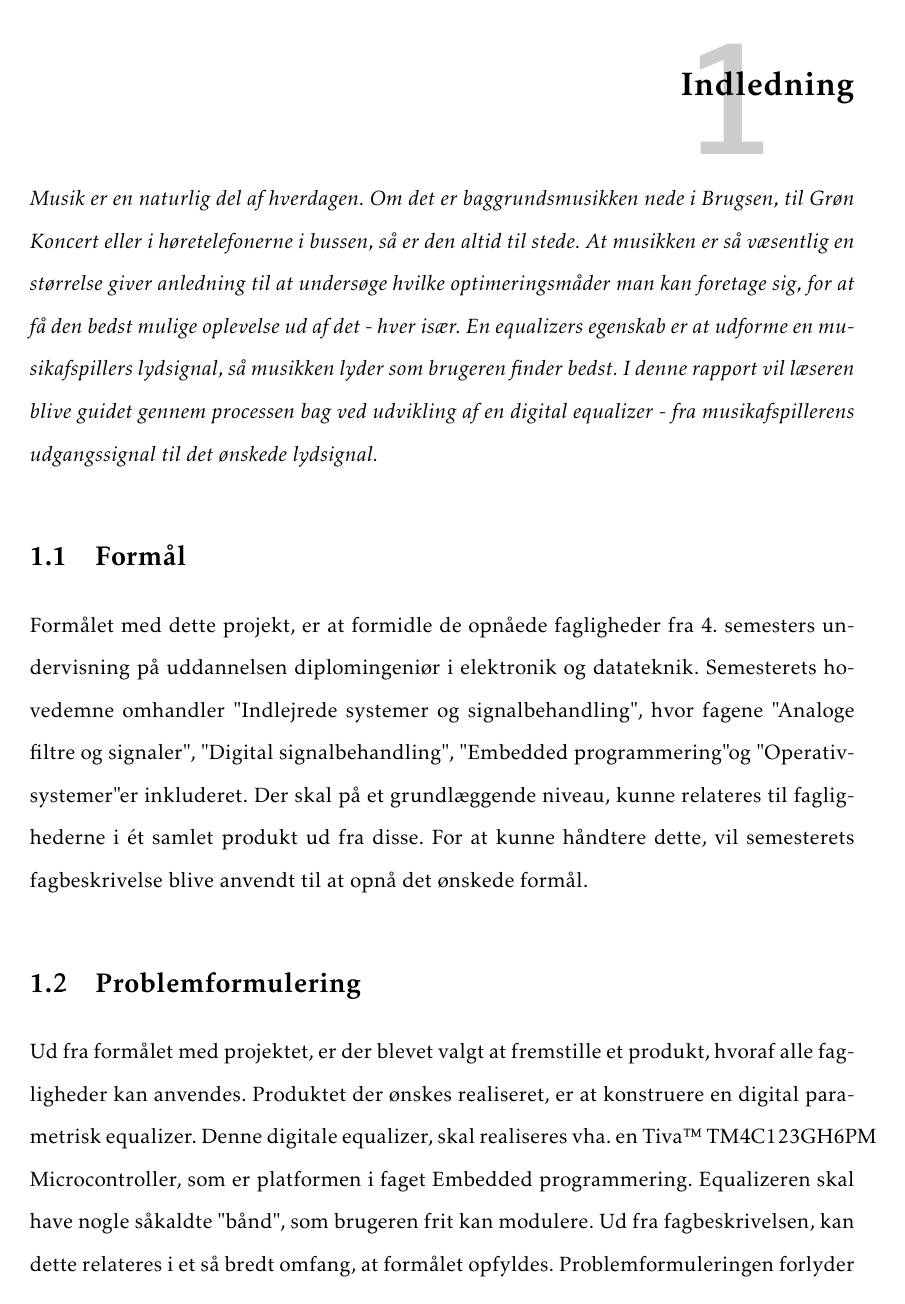
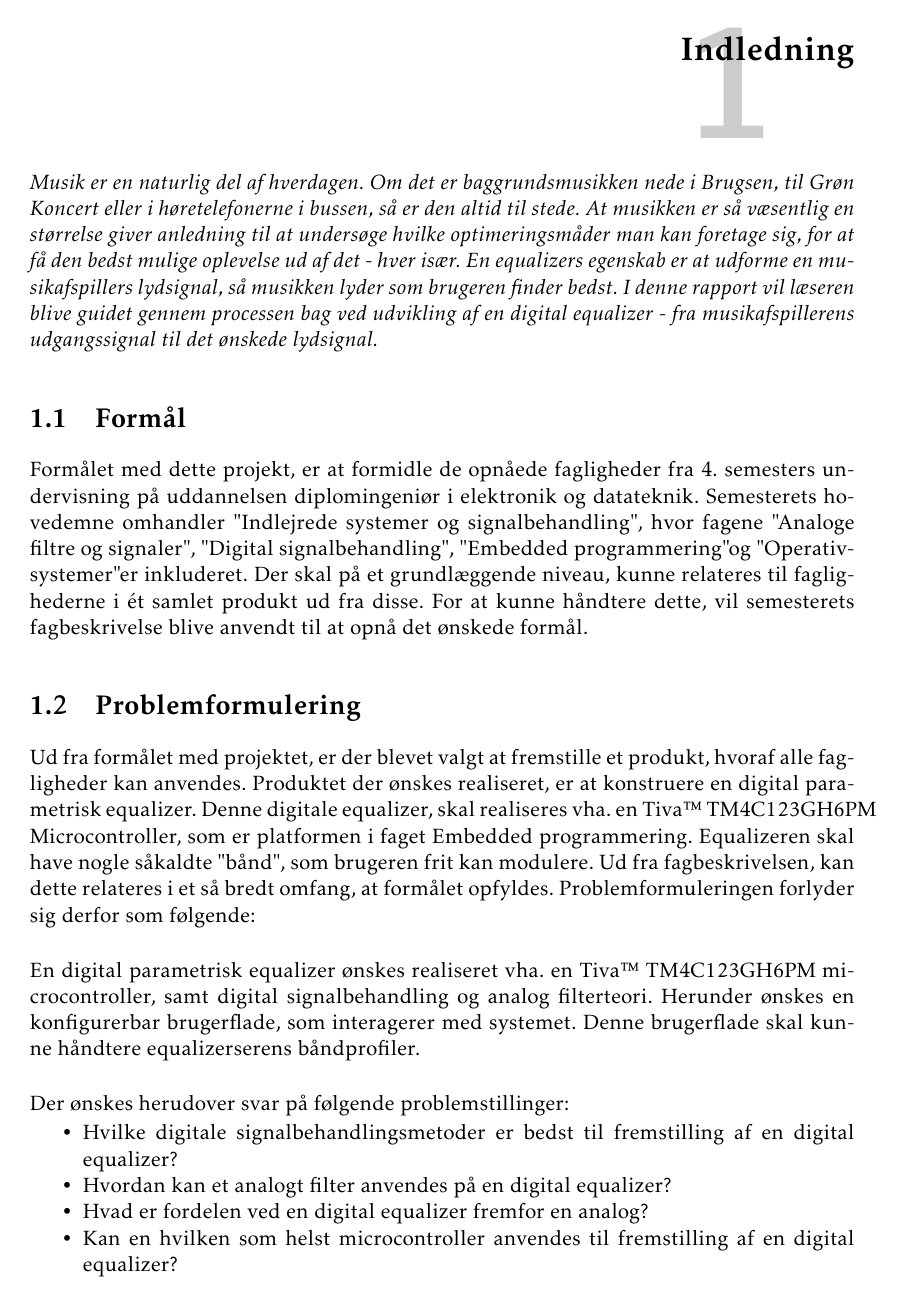
Before and after one commit to fraannk/sdu-gruppe3-2017, a LaTeX book (rapport.tex, which reads config/preample.tex): page 11 of 57 before the commit and page 11 of 53 after it. Compiled offline with pdfLaTeX.

Commit message:
Fjernet 1,5 linje afstand

```diff
--- a/config/preample.tex
+++ b/config/preample.tex
@@ -13,6 +13,7 @@
 \sisetup{inter-unit-product = \ensuremath{{}\cdot{}}}
 \sisetup{output-decimal-marker = {,} }
 \DeclareSIUnit{\kroner}{kr.}
+\DeclareSIUnit{\LSb}{LSb}
 
 \usepackage{graphicx}
 \newsubfloat{figure}% Allow subfloats in figure environment
```
Also changed, not shown: rapport.tex (+1 -1 lines).
